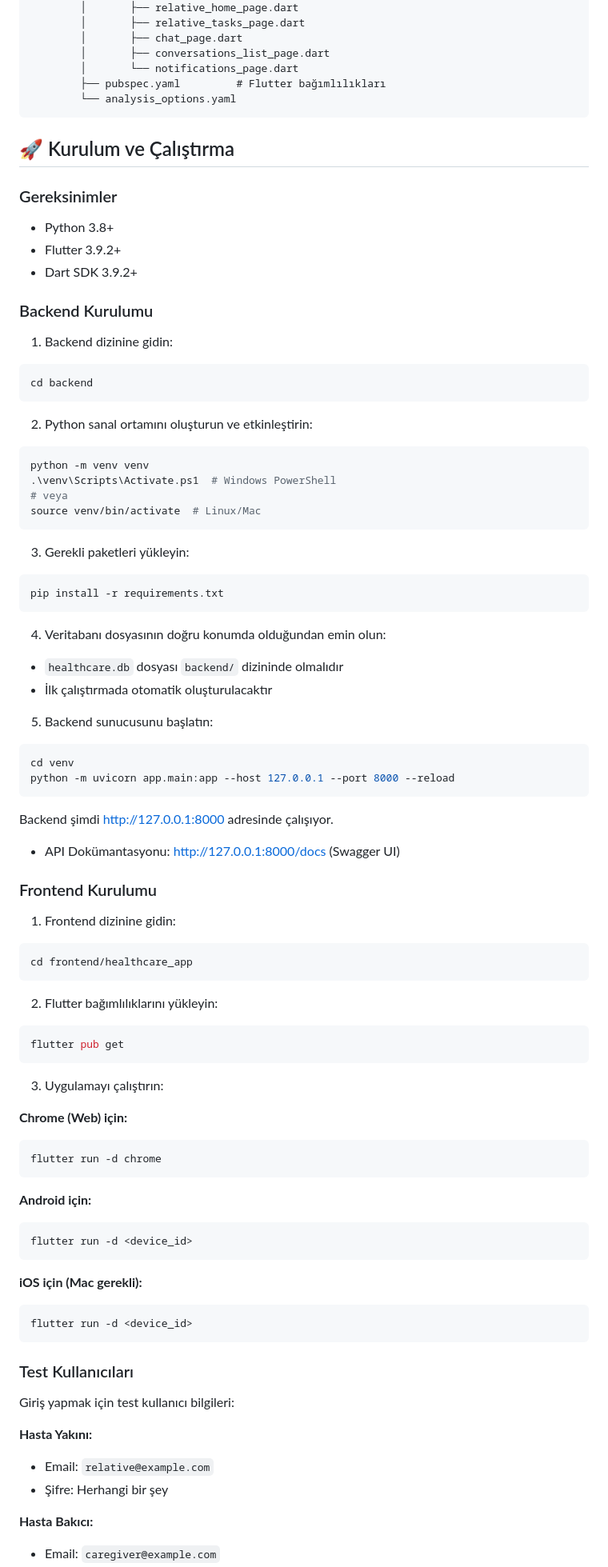
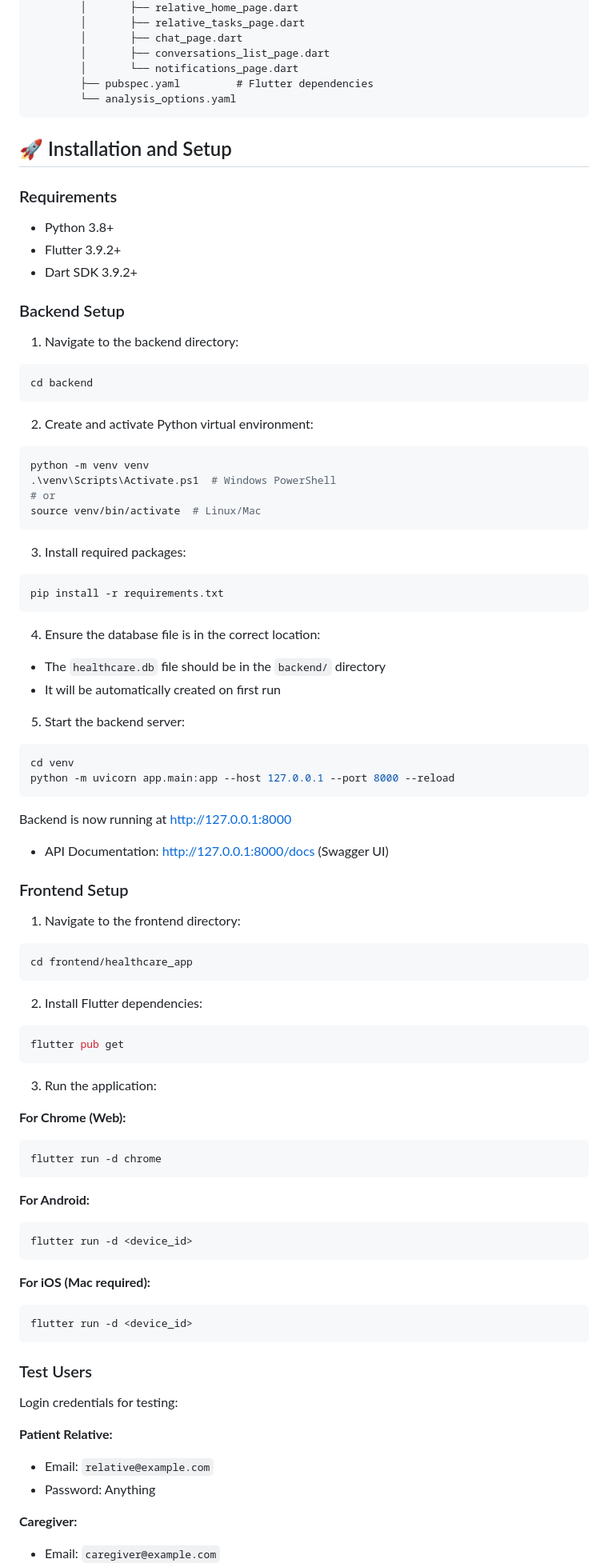
Before and after one commit to ylmztalhaklc/ios-app, a Markdown page: README.md, the part around one of its changes. Shown at 80% size. Rendered like a GitHub page.

````diff
--- a/README.md
+++ b/README.md
@@ -78,86 +78,86 @@ HealthCare/
         │       ├── chat_page.dart
         │       ├── conversations_list_page.dart
         │       └── notifications_page.dart
-        ├── pubspec.yaml         # Flutter bağımlılıkları
+        ├── pubspec.yaml         # Flutter dependencies
         └── analysis_options.yaml
 ```
 
-## 🚀 Kurulum ve Çalıştırma
+## 🚀 Installation and Setup
 
-### Gereksinimler
+### Requirements
 - Python 3.8+
 - Flutter 3.9.2+
 - Dart SDK 3.9.2+
 
-### Backend Kurulumu
+### Backend Setup
 
-1. Backend dizinine gidin:
+1. Navigate to the backend directory:
 ```bash
 cd backend
 ```
 
-2. Python sanal ortamını oluşturun ve etkinleştirin:
+2. Create and activate Python virtual environment:
 ```bash
 python -m venv venv
 .\venv\Scripts\Activate.ps1  # Windows PowerShell
-# veya
+# or
 source venv/bin/activate  # Linux/Mac
 ```
 
-3. Gerekli paketleri yükleyin:
+3. Install required packages:
 ```bash
 pip install -r requirements.txt
 ```
 
-4. Veritabanı dosyasının doğru konumda olduğundan emin olun:
-- `healthcare.db` dosyası `backend/` dizininde olmalıdır
-- İlk çalıştırmada otomatik oluşturulacaktır
+4. Ensure the database file is in the correct location:
+- The `healthcare.db` file should be in the `backend/` directory
+- It will be automatically created on first run
 
-5. Backend sunucusunu başlatın:
+5. Start the backend server:
 ```bash
 cd venv
 python -m uvicorn app.main:app --host 127.0.0.1 --port 8000 --reload
 ```
 
-Backend şimdi http://127.0.0.1:8000 adresinde çalışıyor.
-- API Dokümantasyonu: http://127.0.0.1:8000/docs (Swagger UI)
+Backend is now running at http://127.0.0.1:8000
+- API Documentation: http://127.0.0.1:8000/docs (Swagger UI)
 
-### Frontend Kurulumu
+### Frontend Setup
 
-1. Frontend dizinine gidin:
+1. Navigate to the frontend directory:
 ```bash
 cd frontend/healthcare_app
 ```
 
-2. Flutter bağımlılıklarını yükleyin:
+2. Install Flutter dependencies:
 ```bash
 flutter pub get
 ```
 
-3. Uygulamayı çalıştırın:
+3. Run the application:
 
-**Chrome (Web) için:**
+**For Chrome (Web):**
 ```bash
 flutter run -d chrome
 ```
 
-**Android için:**
+**For Android:**
 ```bash
 flutter run -d <device_id>
 ```
 
-**iOS için (Mac gerekli):**
+**For iOS (Mac required):**
 ```bash
 flutter run -d <device_id>
 ```
 
-### Test Kullanıcıları
+### Test Users
 
-Giriş yapmak için test kullanıcı bilgileri:
+Login credentials for testing:
 
-**Hasta Yakını:**
+**Patient Relative:**
 - Email: `relative@example.com`
-- Şifre: Herhangi bir şey
+- Password: Anything
 
-**Hasta Bakıcı:**
+**Caregiver:**
 - Email: `caregiver@example.com`
````
Also changed, not shown: other parts of README.md (+107 -107 lines).
